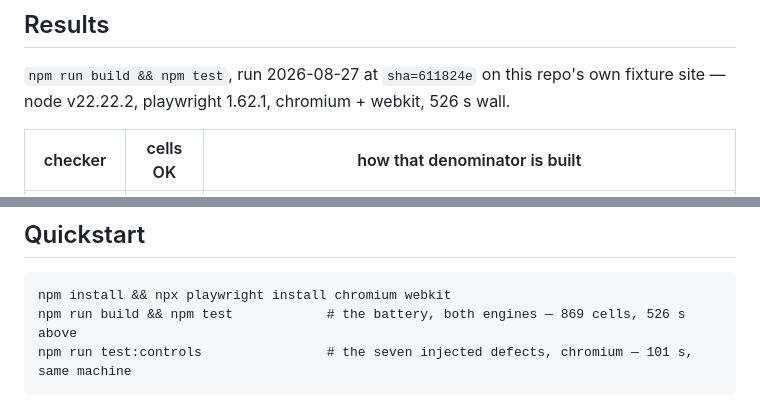
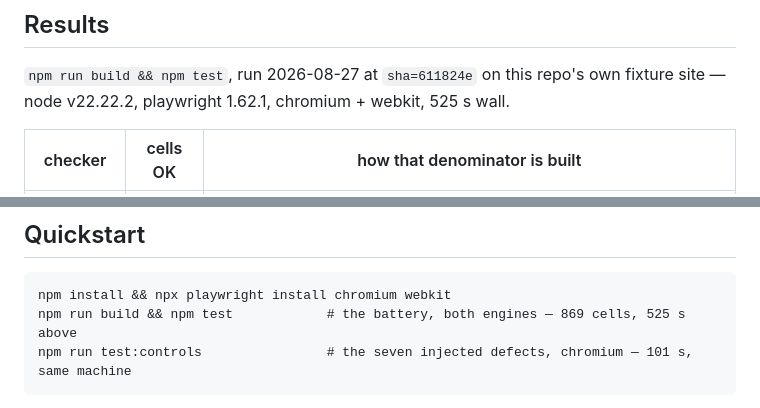
Before and after one commit to eahii/site-quality-rig, a Markdown page: README.md, 2 parts joined by grey strips. Rendered like a GitHub page.

````diff
--- a/README.md
+++ b/README.md
@@ -11,7 +11,7 @@ which that checker went red because of it, because a gate that has never gone re
 ## Results
 
 `npm run build && npm test`, run 2026-08-27 at `sha=611824e` on this repo's own fixture site —
-node v22.22.2, playwright 1.62.1, chromium + webkit, 526 s wall.
+node v22.22.2, playwright 1.62.1, chromium + webkit, 525 s wall.
 
 | checker | cells OK | how that denominator is built |
 |---|---|---|
@@ -64,7 +64,7 @@ Command: `npm run build && npm run test:controls` (chromium). The same command r
 
 ```
 npm install && npx playwright install chromium webkit
-npm run build && npm test            # the battery, both engines — 869 cells, 526 s above
+npm run build && npm test            # the battery, both engines — 869 cells, 525 s above
 npm run test:controls                # the seven injected defects, chromium — 101 s, same machine
 ```
 
````
Also changed, not shown: docs/VERIFICATION.md (+12 -3 lines).
